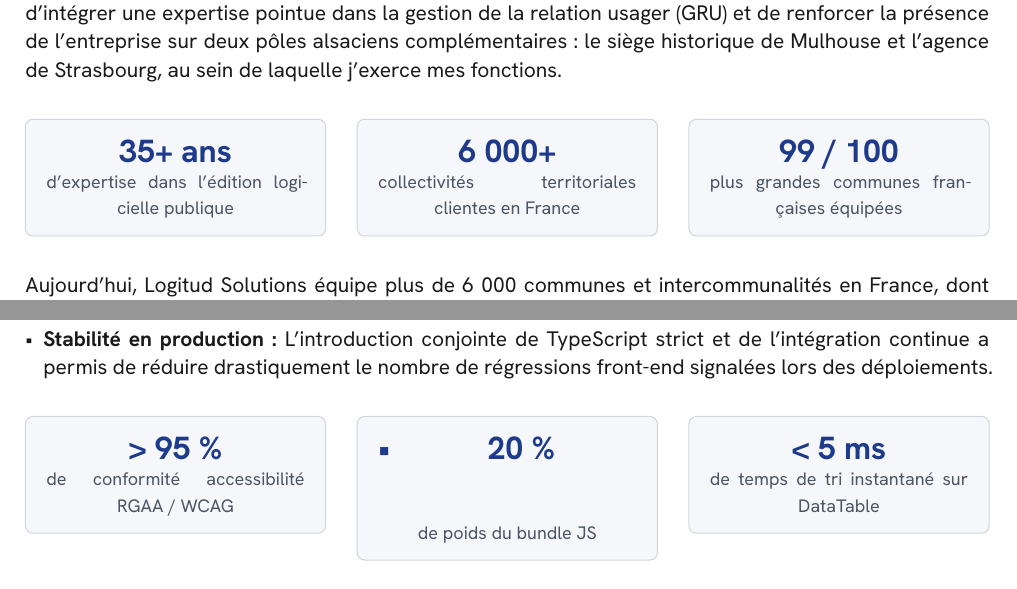
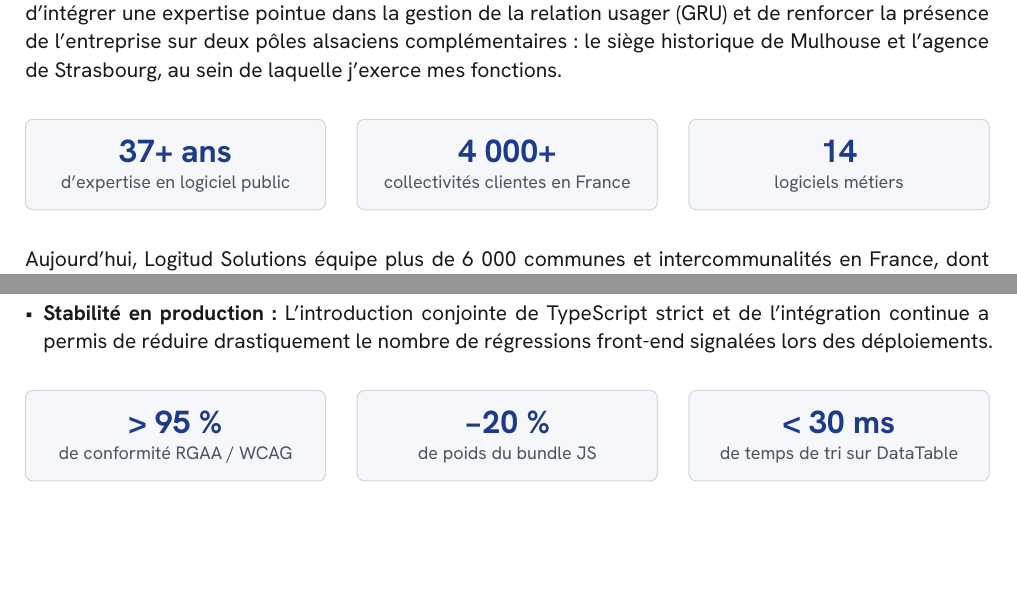
Before and after one commit to wanicolas/ynov_rapport_experience_pro, a Typst document (report.typ, which reads chapters/01_introduction.typ, chapters/03_bilan.typ): two parts of pages 4 and 25 of 30, joined at a grey line, cut so that both start at the same text, the shorter picture padded with empty space. Compiled offline with Typst 0.15.

Commit message:
fix: update statistics and improve clarity in introduction and conclusion chapters

```diff
--- a/chapters/01_introduction.typ
+++ b/chapters/01_introduction.typ
@@ -25,10 +25,10 @@
       width: 100%,
       [
         #align(center)[
-          #text(size: 16pt, weight: "bold", fill: rgb("#1e3a8a"))[35+ ans] \
-          #text(size: 9pt, fill: rgb("#4b5563"))[d'expertise dans l'édition logicielle publique]
+          #text(size: 16pt, weight: "bold", fill: rgb("#1e3a8a"))[37+ ans] \
+          #text(size: 9pt, fill: rgb("#4b5563"))[d'expertise en logiciel public]
         ]
-      ]
+      ],
     ),
     block(
       fill: rgb("#f5f7fa"),
@@ -38,10 +38,11 @@
       width: 100%,
       [
         #align(center)[
-          #text(size: 16pt, weight: "bold", fill: rgb("#1e3a8a"))[6 000+] \
-          #text(size: 9pt, fill: rgb("#4b5563"))[collectivités territoriales clientes en France]
+          #text(size: 16pt, weight: "bold", fill: rgb("#1e3a8a"))[4 000+] \
+          #text(size: 9pt, fill: rgb("#4b5563"))[collectivités
+            clientes en France]
         ]
-      ]
+      ],
     ),
     block(
       fill: rgb("#f5f7fa"),
@@ -51,11 +52,11 @@
       width: 100%,
       [
         #align(center)[
-          #text(size: 16pt, weight: "bold", fill: rgb("#1e3a8a"))[99 / 100] \
-          #text(size: 9pt, fill: rgb("#4b5563"))[plus grandes communes françaises équipées]
+          #text(size: 16pt, weight: "bold", fill: rgb("#1e3a8a"))[14] \
+          #text(size: 9pt, fill: rgb("#4b5563"))[logiciels métiers]
         ]
-      ]
-    )
+      ],
+    ),
   )
 ]
 #v(0.8em)
--- a/chapters/03_bilan.typ
+++ b/chapters/03_bilan.typ
@@ -102,7 +102,7 @@
       [
         #align(center)[
           #text(size: 16pt, weight: "bold", fill: rgb("#1e3a8a"))[> 95 %] \
-          #text(size: 9pt, fill: rgb("#4b5563"))[de conformité accessibilité RGAA / WCAG]
+          #text(size: 9pt, fill: rgb("#4b5563"))[de conformité RGAA / WCAG]
         ]
       ],
     ),
@@ -127,8 +127,8 @@
       width: 100%,
       [
         #align(center)[
-          #text(size: 16pt, weight: "bold", fill: rgb("#1e3a8a"))[< 5 ms] \
-          #text(size: 9pt, fill: rgb("#4b5563"))[de temps de tri instantané sur DataTable]
+          #text(size: 16pt, weight: "bold", fill: rgb("#1e3a8a"))[< 30 ms] \
+          #text(size: 9pt, fill: rgb("#4b5563"))[de temps de tri sur DataTable]
         ]
       ],
     ),
```
Also changed, not shown: chapters/04_conclusion.typ (+1 -1 lines), chapters/01_introduction.typ (5 more changed lines), chapters/03_bilan.typ (4 more changed lines).
